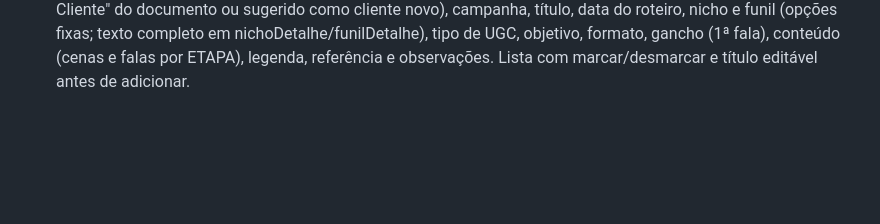
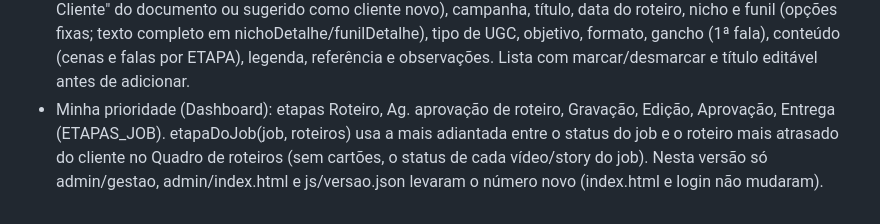
Before and after one commit to marianabonettougc/portfoliougc, a Markdown page: CLAUDE.md, the part around the change. Drawn GitHub-style; blank space fills up the shorter version.

Commit message:
Anotações: etapas da Minha prioridade

```diff
--- a/CLAUDE.md
+++ b/CLAUDE.md
@@ -47,3 +47,4 @@ https://marianabonettougc.github.io/portfoliougc/
 - Ao publicar mudança no painel: atualizar o número em js/versao.json, em window.VERSAO_PAINEL (admin/index.html) e nos ?v= dos arquivos (todos com o mesmo valor). Assim o painel se recarrega sozinho com a versão nova.
 - Quadro de roteiros, status (out/2026): listas padrão Ideias, Roteirização, Revisão, Em Aprovação, Gravação, Edição, Pronto para postar, Finalizado (ROTEIRO_ETAPAS; "Pronto p/ Postar" antigo vira "Pronto para postar" por ETAPA_ANTIGA). Na janela do roteiro o campo "Status" é a lista; o status antigo Em aberto/Finalizado acompanha (Finalizado só na lista Finalizado). "Pronto para postar" exige data de postagem (dataPublicacao): ao arrastar sem data abre a janela "Data de postagem"; cartão mostra o selo (SeloPostagem/infoPostagem). Dashboard: bloco "Pronto para postar" no topo, alertas no sino (atrasada, hoje, até 3 dias, sem data) e "Postar: ..." em Hoje/Minha semana.
 - Importar do Google Docs separa cada roteiro do documento (linha sem recuo começando com "ROTEIRO 01"...; separarRoteirosDoDocs/lerRoteiroDoDocs/roteiroDoDocs) e preenche cliente (escolhido sozinho pelo "Marca / Cliente" do documento ou sugerido como cliente novo), campanha, título, data do roteiro, nicho e funil (opções fixas; texto completo em nichoDetalhe/funilDetalhe), tipo de UGC, objetivo, formato, gancho (1ª fala), conteúdo (cenas e falas por ETAPA), legenda, referência e observações. Lista com marcar/desmarcar e título editável antes de adicionar.
+- Minha prioridade (Dashboard): etapas Roteiro, Ag. aprovação de roteiro, Gravação, Edição, Aprovação, Entrega (ETAPAS_JOB). etapaDoJob(job, roteiros) usa a mais adiantada entre o status do job e o roteiro mais atrasado do cliente no Quadro de roteiros (sem cartões, o status de cada vídeo/story do job). Nesta versão só admin/gestao, admin/index.html e js/versao.json levaram o número novo (index.html e login não mudaram).
```
